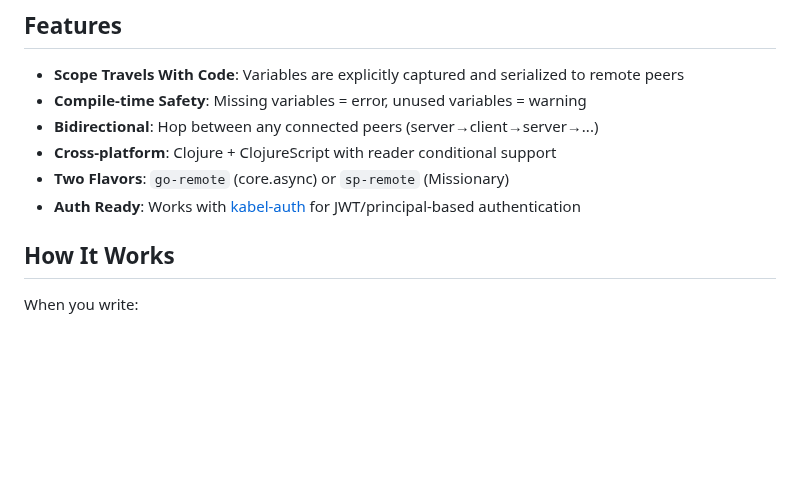
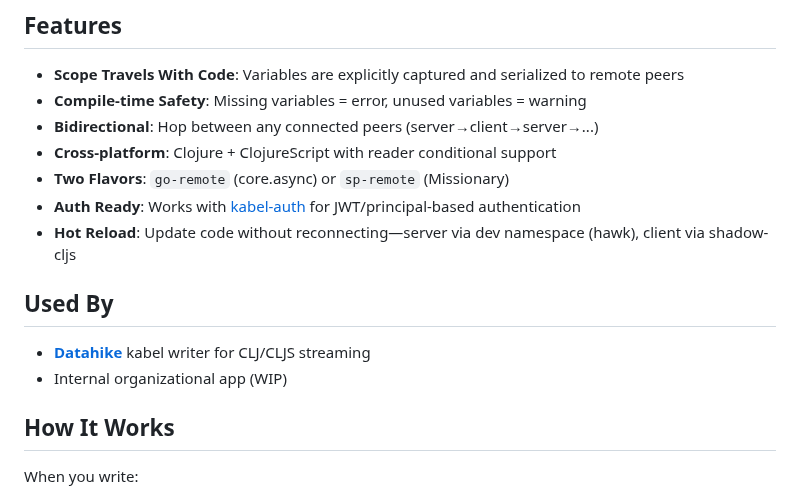
Before and after one commit to simm-is/distributed-scope, a Markdown page: README.md, the part around the change. Drawn GitHub-style; blank space fills up the shorter version.

Commit message:
docs: Add hot reload feature and Used By section

```diff
--- a/README.md
+++ b/README.md
@@ -52,6 +52,12 @@ The explicit `[query filters]` and `[results]` argument lists declare what trave
 - **Cross-platform**: Clojure + ClojureScript with reader conditional support
 - **Two Flavors**: `go-remote` (core.async) or `sp-remote` (Missionary)
 - **Auth Ready**: Works with [kabel-auth](https://github.com/replikativ/kabel-auth) for JWT/principal-based authentication
+- **Hot Reload**: Update code without reconnecting—server via dev namespace (hawk), client via shadow-cljs
+
+## Used By
+
+- **[Datahike](https://github.com/replikativ/datahike)** kabel writer for CLJ/CLJS streaming
+- Internal organizational app (WIP)
 
 ## How It Works
 
```
